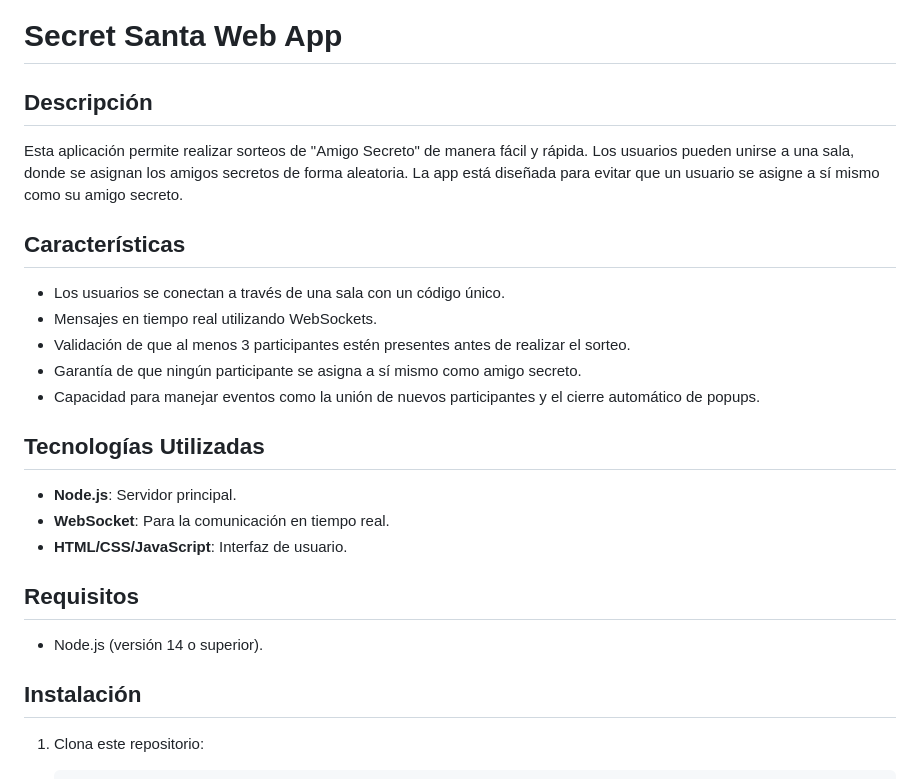
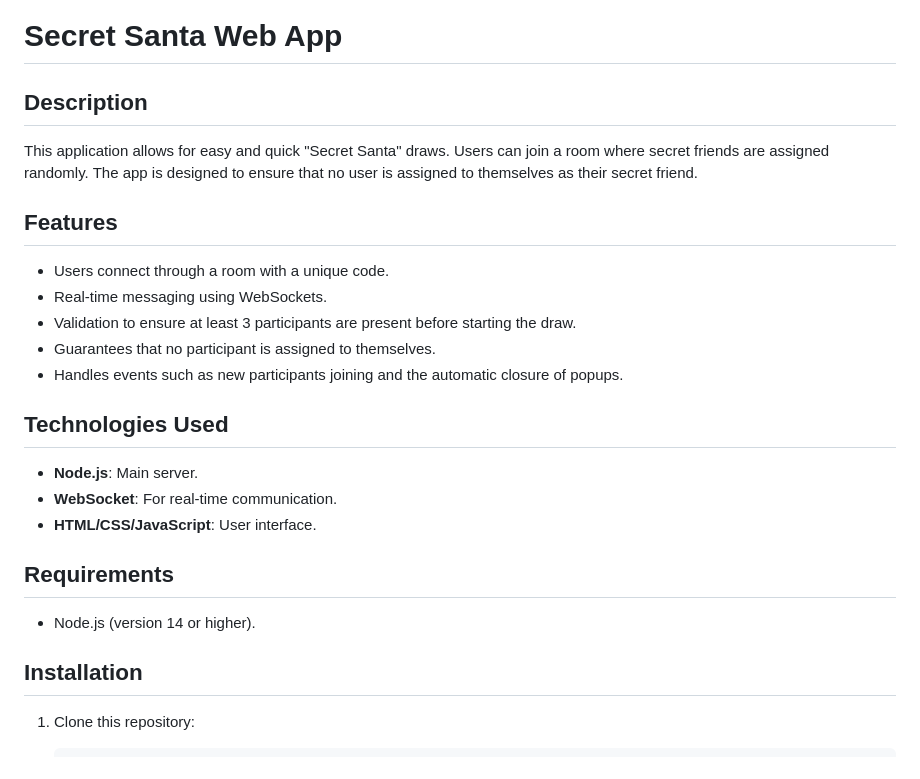
Before and after one commit to ArturoCCS/Secret-Santa, a Markdown page: README.md, the part around one of its changes. GitHub-like rendering.

```diff
--- a/README.md
+++ b/README.md
@@ -1,28 +1,28 @@
 # Secret Santa Web App
 
-## Descripción
+## Description
 
-Esta aplicación permite realizar sorteos de "Amigo Secreto" de manera fácil y rápida. Los usuarios pueden unirse a una sala, donde se asignan los amigos secretos de forma aleatoria. La app está diseñada para evitar que un usuario se asigne a sí mismo como su amigo secreto.
+This application allows for easy and quick "Secret Santa" draws. Users can join a room where secret friends are assigned randomly. The app is designed to ensure that no user is assigned to themselves as their secret friend.
 
-## Características
+## Features
 
-- Los usuarios se conectan a través de una sala con un código único.
-- Mensajes en tiempo real utilizando WebSockets.
-- Validación de que al menos 3 participantes estén presentes antes de realizar el sorteo.
-- Garantía de que ningún participante se asigna a sí mismo como amigo secreto.
-- Capacidad para manejar eventos como la unión de nuevos participantes y el cierre automático de popups.
+- Users connect through a room with a unique code.
+- Real-time messaging using WebSockets.
+- Validation to ensure at least 3 participants are present before starting the draw.
+- Guarantees that no participant is assigned to themselves.
+- Handles events such as new participants joining and the automatic closure of popups.
 
-## Tecnologías Utilizadas
+## Technologies Used
 
-- **Node.js**: Servidor principal.
-- **WebSocket**: Para la comunicación en tiempo real.
-- **HTML/CSS/JavaScript**: Interfaz de usuario.
+- **Node.js**: Main server.
+- **WebSocket**: For real-time communication.
+- **HTML/CSS/JavaScript**: User interface.
 
-## Requisitos
+## Requirements
 
-- Node.js (versión 14 o superior).
+- Node.js (version 14 or higher).
 
-## Instalación
+## Installation
 
-1. Clona este repositorio:
+1. Clone this repository:
 
```
Also changed, not shown: other parts of README.md (+64 -42 lines).
